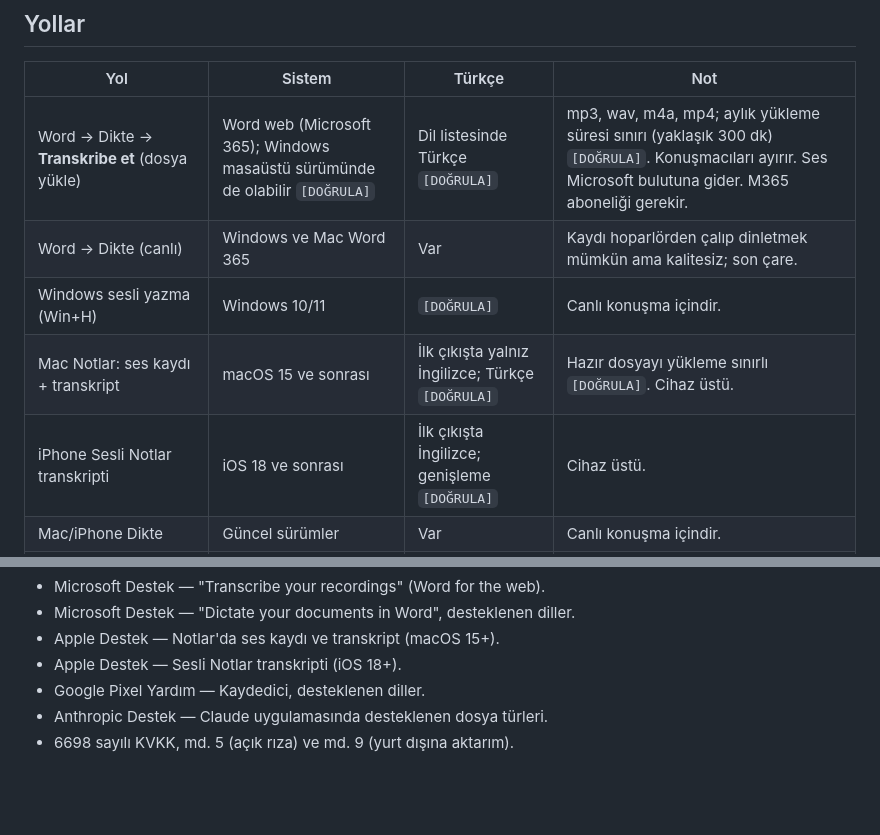
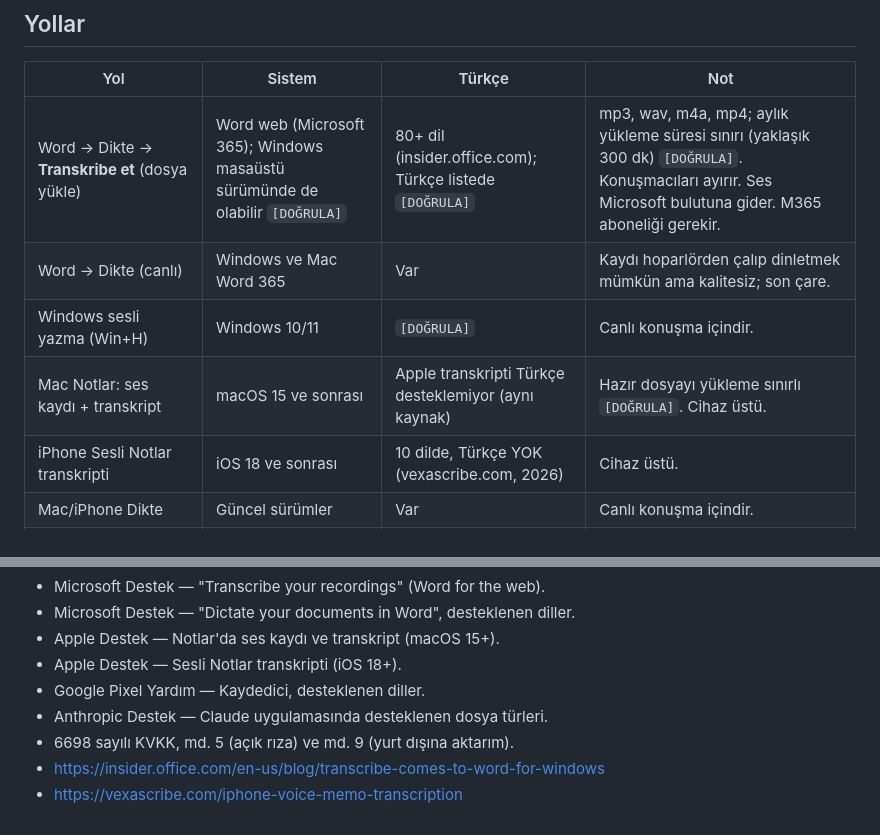
Before and after one commit to mehmetor/divit, a Markdown page: belgeler/arastirma/ses-yaziya.md, 2 parts joined by grey strips. Drawn GitHub-style; blank space fills up the shorter version.

Commit message:
docs: ses araştırmasında Apple Türkçe desteği doğrulandı
Co-Authored-By: Claude Opus 5.5 <noreply@anthropic.com>
Claude-Session: https://claude.ai/code/session_01Todabj7DEpeatVKSg7nmTK

```diff
--- a/belgeler/arastirma/ses-yaziya.md
+++ b/belgeler/arastirma/ses-yaziya.md
@@ -20,11 +20,11 @@ oturumunda denetlenmeli. Skill bu yüzden kesin menü adına bağlanmaz,
 
 | Yol | Sistem | Türkçe | Not |
 |---|---|---|---|
-| Word → Dikte → **Transkribe et** (dosya yükle) | Word web (Microsoft 365); Windows masaüstü sürümünde de olabilir `[DOĞRULA]` | Dil listesinde Türkçe `[DOĞRULA]` | mp3, wav, m4a, mp4; aylık yükleme süresi sınırı (yaklaşık 300 dk) `[DOĞRULA]`. Konuşmacıları ayırır. Ses Microsoft bulutuna gider. M365 aboneliği gerekir. |
+| Word → Dikte → **Transkribe et** (dosya yükle) | Word web (Microsoft 365); Windows masaüstü sürümünde de olabilir `[DOĞRULA]` | 80+ dil (insider.office.com); Türkçe listede `[DOĞRULA]` | mp3, wav, m4a, mp4; aylık yükleme süresi sınırı (yaklaşık 300 dk) `[DOĞRULA]`. Konuşmacıları ayırır. Ses Microsoft bulutuna gider. M365 aboneliği gerekir. |
 | Word → Dikte (canlı) | Windows ve Mac Word 365 | Var | Kaydı hoparlörden çalıp dinletmek mümkün ama kalitesiz; son çare. |
 | Windows sesli yazma (Win+H) | Windows 10/11 | `[DOĞRULA]` | Canlı konuşma içindir. |
-| Mac Notlar: ses kaydı + transkript | macOS 15 ve sonrası | İlk çıkışta yalnız İngilizce; Türkçe `[DOĞRULA]` | Hazır dosyayı yükleme sınırlı `[DOĞRULA]`. Cihaz üstü. |
-| iPhone Sesli Notlar transkripti | iOS 18 ve sonrası | İlk çıkışta İngilizce; genişleme `[DOĞRULA]` | Cihaz üstü. |
+| Mac Notlar: ses kaydı + transkript | macOS 15 ve sonrası | Apple transkripti Türkçe desteklemiyor (aynı kaynak) | Hazır dosyayı yükleme sınırlı `[DOĞRULA]`. Cihaz üstü. |
+| iPhone Sesli Notlar transkripti | iOS 18 ve sonrası | 10 dilde, Türkçe YOK (vexascribe.com, 2026) | Cihaz üstü. |
 | Mac/iPhone Dikte | Güncel sürümler | Var | Canlı konuşma içindir. |
 | Google Kaydedici | Yalnız Pixel | `[DOĞRULA]` | Samsung Ses Kaydedici gibi diğerlerinde transkript modele göre değişir `[DOĞRULA]`. |
 | Claude uygulaması (masaüstü/mobil) | — | — | Sesli giriş var; **ses dosyası eki kabul edilmiyor** `[DOĞRULA]`. |
@@ -61,3 +61,5 @@ Canlı getirilmedi; pilotta açılıp tabloyla karşılaştırılmalı:
 - Google Pixel Yardım — Kaydedici, desteklenen diller.
 - Anthropic Destek — Claude uygulamasında desteklenen dosya türleri.
 - 6698 sayılı KVKK, md. 5 (açık rıza) ve md. 9 (yurt dışına aktarım).
+- https://insider.office.com/en-us/blog/transcribe-comes-to-word-for-windows
+- https://vexascribe.com/iphone-voice-memo-transcription
```
